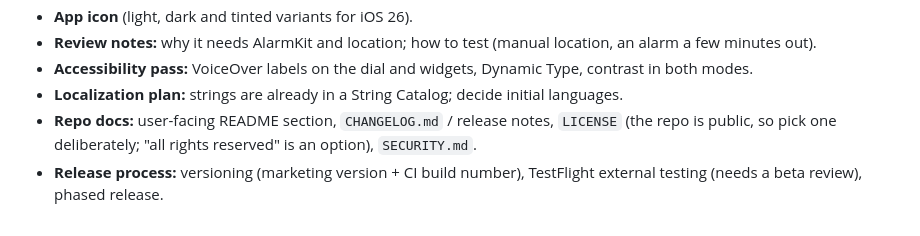
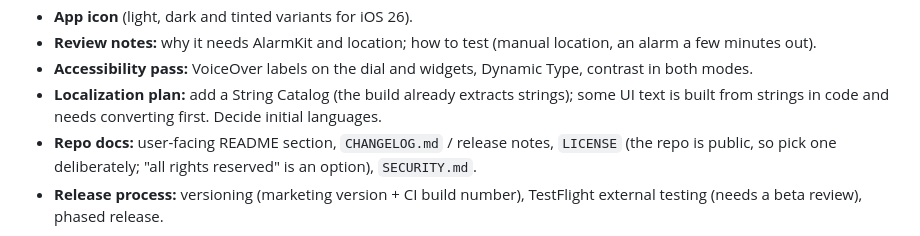
Before and after one commit to KramerLewis/circadian, a Markdown page: docs/BACKLOG.md, the part around the change. GitHub-like rendering.

Commit message:
Backlog: correct localization note
Co-Authored-By: Claude Opus 5.5 <noreply@anthropic.com>
Claude-Session: https://claude.ai/code/session_01ALMPUbyoMkstVqHyq8XKUP

```diff
--- a/docs/BACKLOG.md
+++ b/docs/BACKLOG.md
@@ -115,8 +115,9 @@ Everything needed beyond the code to publish:
   an alarm a few minutes out).
 - **Accessibility pass:** VoiceOver labels on the dial and widgets, Dynamic Type,
   contrast in both modes.
-- **Localization plan:** strings are already in a String Catalog; decide initial
-  languages.
+- **Localization plan:** add a String Catalog (the build already extracts strings);
+  some UI text is built from strings in code and needs converting first. Decide
+  initial languages.
 - **Repo docs:** user-facing README section, `CHANGELOG.md` / release notes,
   `LICENSE` (the repo is public, so pick one deliberately; "all rights reserved" is
   an option), `SECURITY.md`.
```
